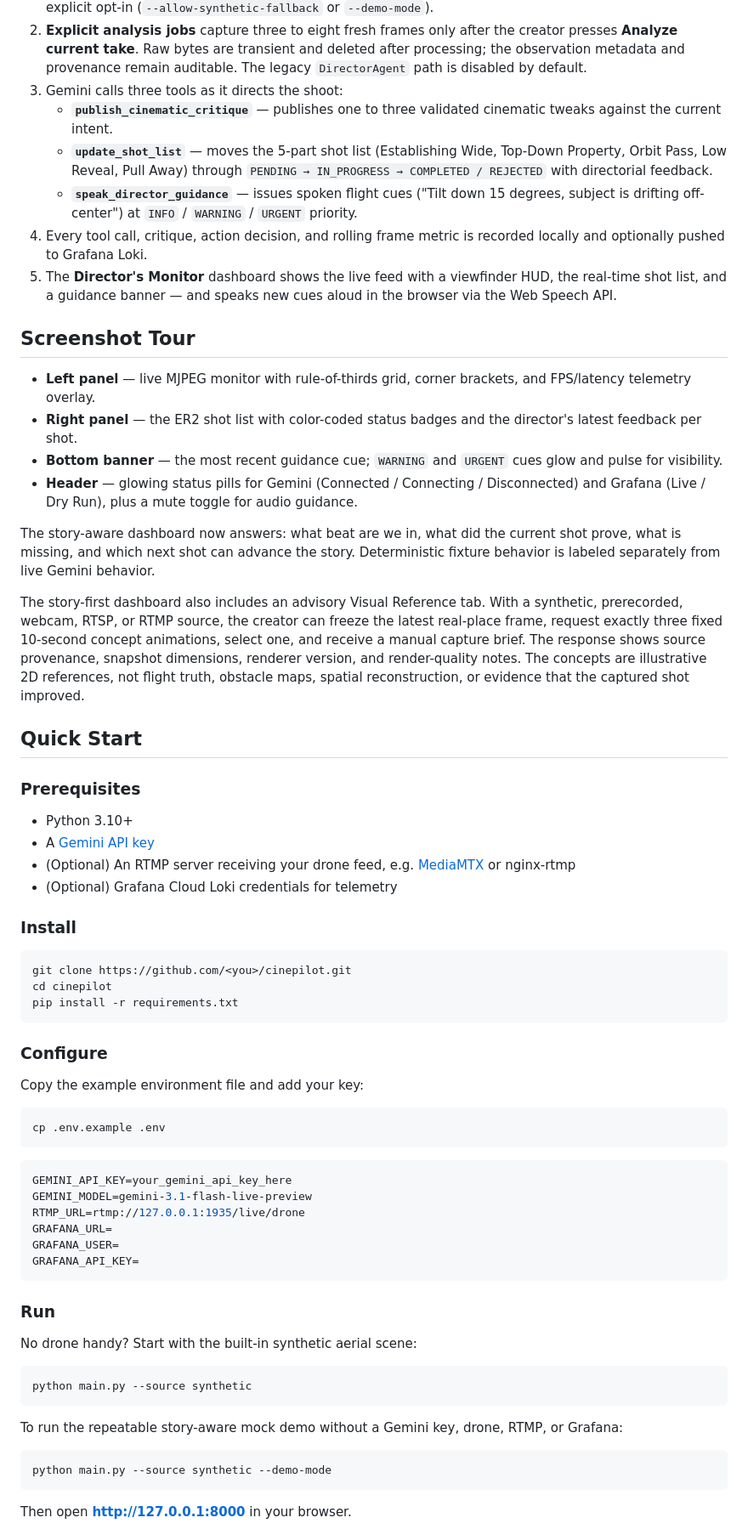
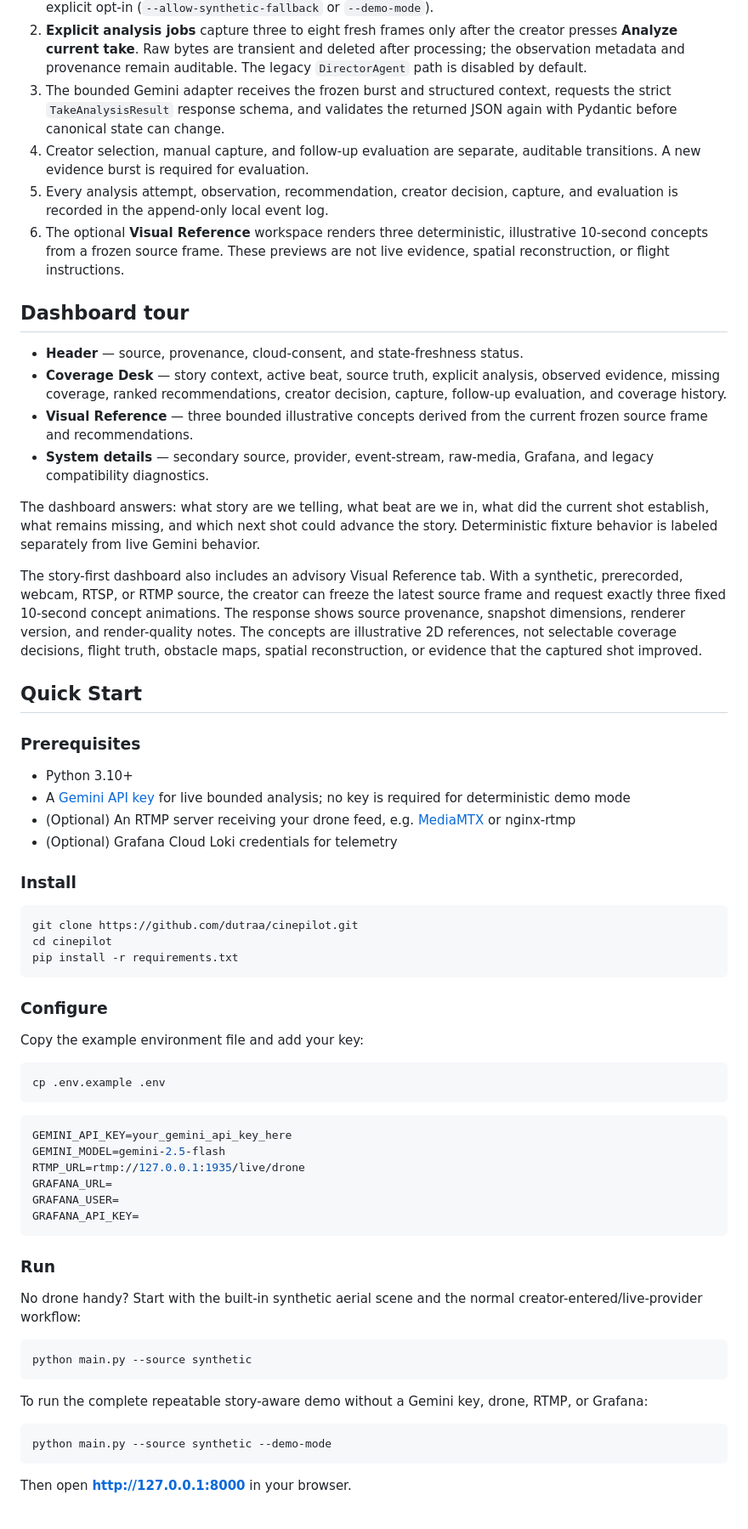
Before and after one commit to dutraa/cinepilot, a Markdown page: README.md, the part around one of its changes. Shown at 85% size. GitHub-like rendering.

Commit message:
docs: align README with current workflow

````diff
--- a/README.md
+++ b/README.md
@@ -65,43 +69,55 @@ flowchart LR
 
 1. **`VideoStreamManager`** grabs frames from RTMP, RTSP, a webcam, a local video file, or a synthetic OpenCV-generated aerial scene. Real sources run through an explicit status machine (`connecting → live → stale → disconnected → reconnecting`) with exponential-backoff reconnects, stale-frame detection, and redacted stream URLs. A failed real source **never** silently becomes synthetic footage — synthetic fallback requires explicit opt-in (`--allow-synthetic-fallback` or `--demo-mode`).
 2. **Explicit analysis jobs** capture three to eight fresh frames only after the creator presses **Analyze current take**. Raw bytes are transient and deleted after processing; the observation metadata and provenance remain auditable. The legacy `DirectorAgent` path is disabled by default.
-3. Gemini calls three tools as it directs the shoot:
-   - **`publish_cinematic_critique`** — publishes one to three validated cinematic tweaks against the current intent.
-   - **`update_shot_list`** — moves the 5-part shot list (Establishing Wide, Top-Down Property, Orbit Pass, Low Reveal, Pull Away) through `PENDING → IN_PROGRESS → COMPLETED / REJECTED` with directorial feedback.
-   - **`speak_director_guidance`** — issues spoken flight cues ("Tilt down 15 degrees, subject is drifting off-center") at `INFO` / `WARNING` / `URGENT` priority.
-4. Every tool call, critique, action decision, and rolling frame metric is recorded locally and optionally pushed to Grafana Loki.
-5. The **Director's Monitor** dashboard shows the live feed with a viewfinder HUD, the real-time shot list, and a guidance banner — and speaks new cues aloud in the browser via the Web Speech API.
+3. The bounded Gemini adapter receives the frozen burst and structured context,
+   requests the strict `TakeAnalysisResult` response schema, and validates the
+   returned JSON again with Pydantic before canonical state can change.
+4. Creator selection, manual capture, and follow-up evaluation are separate,
+   auditable transitions. A new evidence burst is required for evaluation.
+5. Every analysis attempt, observation, recommendation, creator decision,
+   capture, and evaluation is recorded in the append-only local event log.
+6. The optional **Visual Reference** workspace renders three deterministic,
+   illustrative 10-second concepts from a frozen source frame. These previews
+   are not live evidence, spatial reconstruction, or flight instructions.
 
-## Screenshot Tour
+## Dashboard tour
 
-- **Left panel** — live MJPEG monitor with rule-of-thirds grid, corner brackets, and FPS/latency telemetry overlay.
-- **Right panel** — the ER2 shot list with color-coded status badges and the director's latest feedback per shot.
-- **Bottom banner** — the most recent guidance cue; `WARNING` and `URGENT` cues glow and pulse for visibility.
-- **Header** — glowing status pills for Gemini (Connected / Connecting / Disconnected) and Grafana (Live / Dry Run), plus a mute toggle for audio guidance.
+- **Header** — source, provenance, cloud-consent, and state-freshness status.
+- **Coverage Desk** — story context, active beat, source truth, explicit analysis,
+  observed evidence, missing coverage, ranked recommendations, creator decision,
+  capture, follow-up evaluation, and coverage history.
+- **Visual Reference** — three bounded illustrative concepts derived from the
+  current frozen source frame and recommendations.
+- **System details** — secondary source, provider, event-stream, raw-media,
+  Grafana, and legacy compatibility diagnostics.
 
-The story-aware dashboard now answers: what beat are we in, what did the current shot prove, what is missing, and which next shot can advance the story. Deterministic fixture behavior is labeled separately from live Gemini behavior.
+The dashboard answers: what story are we telling, what beat are we in, what did
+the current shot establish, what remains missing, and which next shot could
+advance the story. Deterministic fixture behavior is labeled separately from
+live Gemini behavior.
 
 The story-first dashboard also includes an advisory Visual Reference tab. With a
 synthetic, prerecorded, webcam, RTSP, or RTMP source, the creator can freeze the
-latest real-place frame, request exactly three fixed 10-second concept
-animations, select one, and receive a manual capture brief. The response shows
-source provenance, snapshot dimensions, renderer version, and render-quality
-notes. The concepts are illustrative 2D references, not flight truth, obstacle
-maps, spatial reconstruction, or evidence that the captured shot improved.
+latest source frame and request exactly three fixed 10-second concept
+animations. The response shows source provenance, snapshot dimensions,
+renderer version, and render-quality notes. The concepts are illustrative 2D
+references, not selectable coverage decisions, flight truth, obstacle maps,
+spatial reconstruction, or evidence that the captured shot improved.
 
 ## Quick Start
 
 ### Prerequisites
 
 - Python 3.10+
-- A [Gemini API key](https://aistudio.google.com/apikey)
+- A [Gemini API key](https://aistudio.google.com/apikey) for live bounded
+  analysis; no key is required for deterministic demo mode
 - (Optional) An RTMP server receiving your drone feed, e.g. [MediaMTX](https://github.com/bluenviron/mediamtx) or nginx-rtmp
 - (Optional) Grafana Cloud Loki credentials for telemetry
 
 ### Install
 
 ```bash
-git clone https://github.com/<you>/cinepilot.git
+git clone https://github.com/dutraa/cinepilot.git
 cd cinepilot
 pip install -r requirements.txt
 ```
@@ -116,7 +132,7 @@ cp .env.example .env
 
 ```ini
 GEMINI_API_KEY=your_gemini_api_key_here
-GEMINI_MODEL=gemini-3.1-flash-live-preview
+GEMINI_MODEL=gemini-2.5-flash
 RTMP_URL=rtmp://127.0.0.1:1935/live/drone
 GRAFANA_URL=
 GRAFANA_USER=
@@ -125,14 +141,15 @@ GRAFANA_API_KEY=
 
 ### Run
 
-No drone handy? Start with the built-in synthetic aerial scene:
+No drone handy? Start with the built-in synthetic aerial scene and the normal
+creator-entered/live-provider workflow:
 
 ```bash
 python main.py --source synthetic
 ```
 
-To run the repeatable story-aware mock demo without a Gemini key, drone, RTMP,
-or Grafana:
+To run the complete repeatable story-aware demo without a Gemini key, drone,
+RTMP, or Grafana:
 
 ```bash
 python main.py --source synthetic --demo-mode
````
Also changed, not shown: other parts of README.md (+67 -31 lines).
